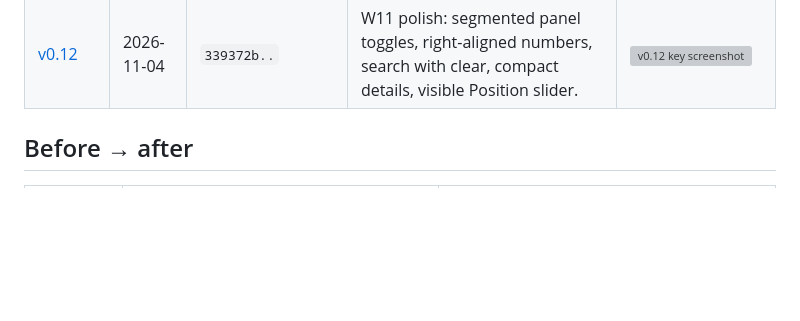
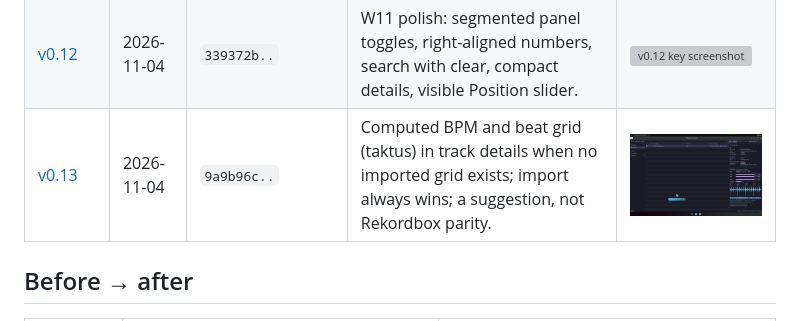
Before and after one commit to Senci/oxidj, a Markdown page: docs/milestones/README.md, the part around the change. GitHub-like rendering; pictures changed too: docs/milestones/v13-computed-beat-grid/02-click-track-computed-grid.png (added); blank space fills up the shorter version; grey boxes are pictures that could not be loaded.

```diff
--- a/docs/milestones/README.md
+++ b/docs/milestones/README.md
@@ -18,6 +18,7 @@ v0.2–v0.6 are interoperability evidence (CLI/test oracles rendered as cards),
 | [v0.10](v10-dense-shell/README.md) | 2026-11-03 | `91144a4` | Dense minimal shell W8: one-row toolbar, full-width sortable track table, toggleable Nav/Details/Decks panels. | <img src="v10-dense-shell/02-after-dense-shell.png" width="240" alt="v0.10 key screenshot"> |
 | [v0.11](v11-waveform-panel-polish/README.md) | 2026-11-03 | `89cd073` | W9 polish: aligned waveform slider rows, taller detail strip, stable decks bar. | <img src="v11-waveform-panel-polish/01-details-decks-mono.png" width="240" alt="v0.11 key screenshot"> |
 | [v0.12](v12-ui-polish/README.md) | 2026-11-04 | `339372b..` | W11 polish: segmented panel toggles, right-aligned numbers, search with clear, compact details, visible Position slider. | <img src="v12-ui-polish/04-after-day.png" width="240" alt="v0.12 key screenshot"> |
+| [v0.13](v13-computed-beat-grid/README.md) | 2026-11-04 | `9a9b96c..` | Computed BPM and beat grid (taktus) in track details when no imported grid exists; import always wins; a suggestion, not Rekordbox parity. | <img src="v13-computed-beat-grid/02-click-track-computed-grid.png" width="240" alt="v0.13 key screenshot"> |
 
 ## Before → after
 
```
Also changed, not shown: README.md (+1 -1 lines), plan/STATUS.md (+2 -2 lines), docs/milestones/v13-computed-beat-grid/01-ventoy-style-computed-grid.png (added), 2 other files.
